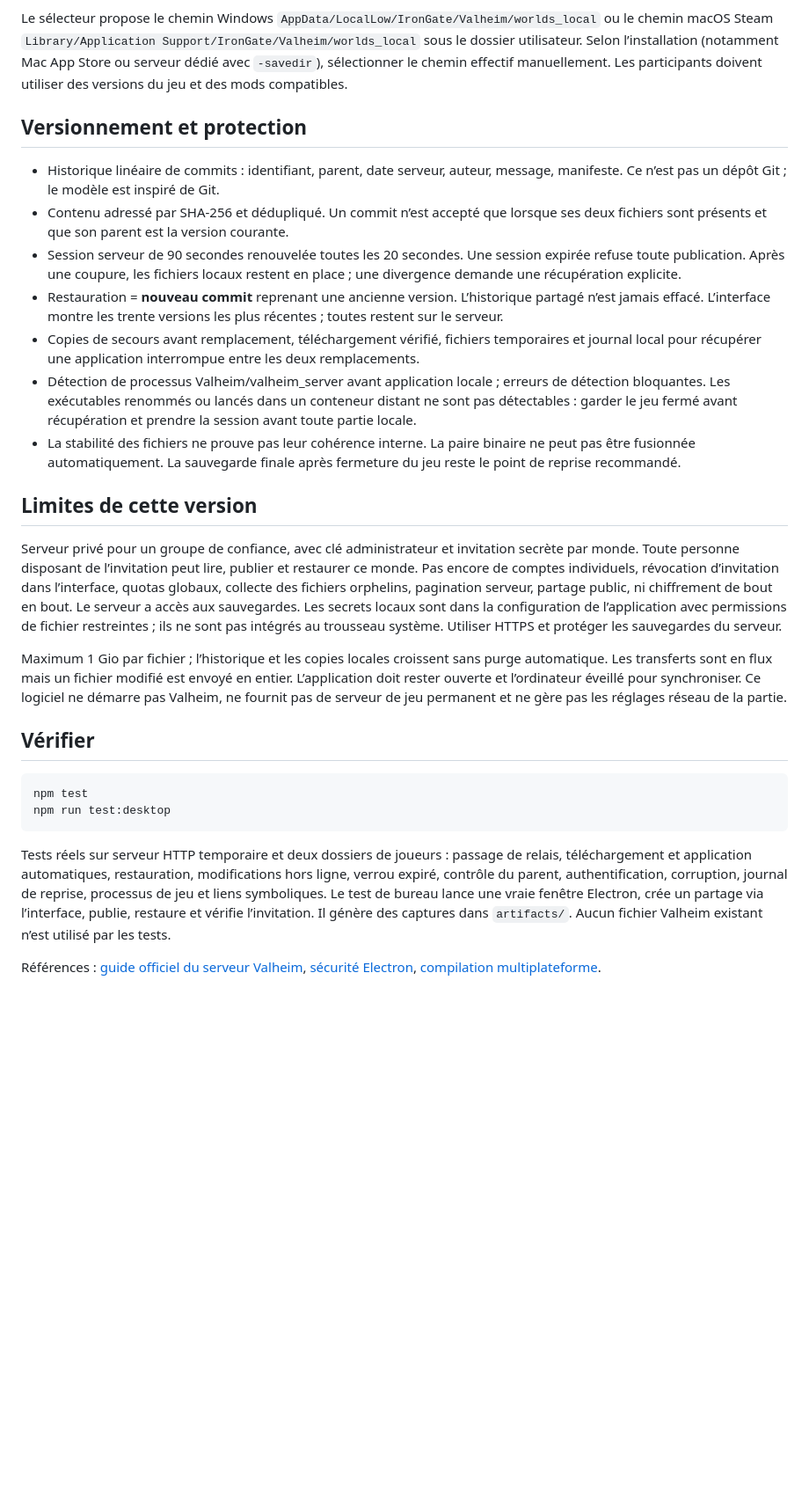
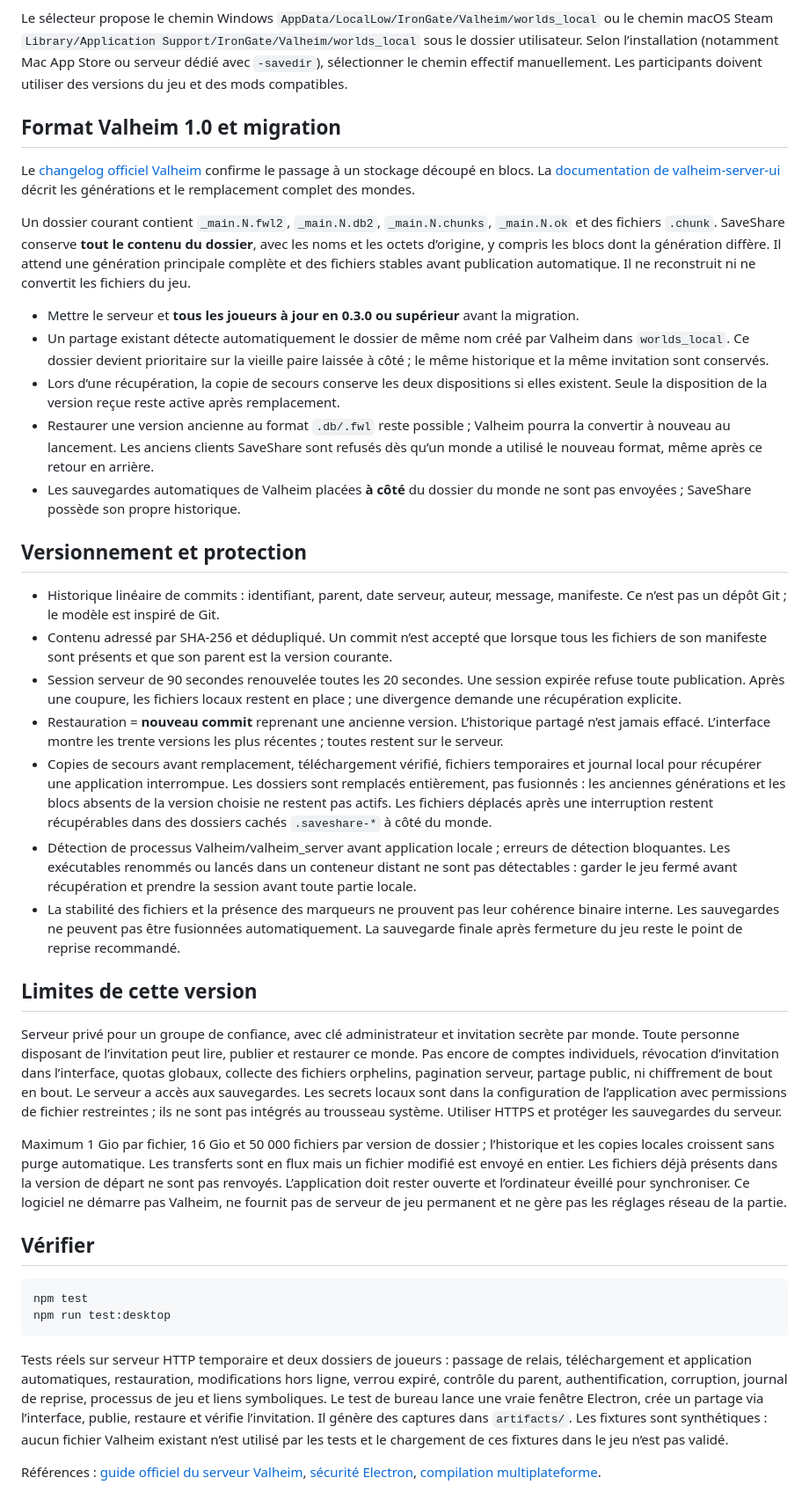
Before and after one commit to martineon/SaveShare, a Markdown page: README.md, the part around the change printed below. Shown: that part at 88% size. Rendered like a GitHub page; blank space fills up the shorter version.

Commit message:
Support Valheim 1.0 folder saves with safe snapshot migration and restore

````diff
--- a/README.md
+++ b/README.md
@@ -103,21 +103,33 @@ Le bouton **Prendre la session** récupère la dernière version avant d’autor
 
 Le sélecteur propose le chemin Windows `AppData/LocalLow/IronGate/Valheim/worlds_local` ou le chemin macOS Steam `Library/Application Support/IronGate/Valheim/worlds_local` sous le dossier utilisateur. Selon l’installation (notamment Mac App Store ou serveur dédié avec `-savedir`), sélectionner le chemin effectif manuellement. Les participants doivent utiliser des versions du jeu et des mods compatibles.
 
+## Format Valheim 1.0 et migration
+
+Le [changelog officiel Valheim](https://steamcommunity.com/app/892970/announcements/) confirme le passage à un stockage découpé en blocs. La [documentation de valheim-server-ui](https://github.com/jonasthim/valheim-server-ui/blob/claude/valheim-server-ui-config-ws1lch/docs/WORLDS.md) décrit les générations et le remplacement complet des mondes.
+
+Un dossier courant contient `_main.N.fwl2`, `_main.N.db2`, `_main.N.chunks`, `_main.N.ok` et des fichiers `.chunk`. SaveShare conserve **tout le contenu du dossier**, avec les noms et les octets d’origine, y compris les blocs dont la génération diffère. Il attend une génération principale complète et des fichiers stables avant publication automatique. Il ne reconstruit ni ne convertit les fichiers du jeu.
+
+- Mettre le serveur et **tous les joueurs à jour en 0.3.0 ou supérieur** avant la migration.
+- Un partage existant détecte automatiquement le dossier de même nom créé par Valheim dans `worlds_local`. Ce dossier devient prioritaire sur la vieille paire laissée à côté ; le même historique et la même invitation sont conservés.
+- Lors d’une récupération, la copie de secours conserve les deux dispositions si elles existent. Seule la disposition de la version reçue reste active après remplacement.
+- Restaurer une version ancienne au format `.db/.fwl` reste possible ; Valheim pourra la convertir à nouveau au lancement. Les anciens clients SaveShare sont refusés dès qu’un monde a utilisé le nouveau format, même après ce retour en arrière.
+- Les sauvegardes automatiques de Valheim placées **à côté** du dossier du monde ne sont pas envoyées ; SaveShare possède son propre historique.
+
 ## Versionnement et protection
 
 - Historique linéaire de commits : identifiant, parent, date serveur, auteur, message, manifeste. Ce n’est pas un dépôt Git ; le modèle est inspiré de Git.
-- Contenu adressé par SHA-256 et dédupliqué. Un commit n’est accepté que lorsque ses deux fichiers sont présents et que son parent est la version courante.
+- Contenu adressé par SHA-256 et dédupliqué. Un commit n’est accepté que lorsque tous les fichiers de son manifeste sont présents et que son parent est la version courante.
 - Session serveur de 90 secondes renouvelée toutes les 20 secondes. Une session expirée refuse toute publication. Après une coupure, les fichiers locaux restent en place ; une divergence demande une récupération explicite.
 - Restauration = **nouveau commit** reprenant une ancienne version. L’historique partagé n’est jamais effacé. L’interface montre les trente versions les plus récentes ; toutes restent sur le serveur.
-- Copies de secours avant remplacement, téléchargement vérifié, fichiers temporaires et journal local pour récupérer une application interrompue entre les deux remplacements.
+- Copies de secours avant remplacement, téléchargement vérifié, fichiers temporaires et journal local pour récupérer une application interrompue. Les dossiers sont remplacés entièrement, pas fusionnés : les anciennes générations et les blocs absents de la version choisie ne restent pas actifs. Les fichiers déplacés après une interruption restent récupérables dans des dossiers cachés `.saveshare-*` à côté du monde.
 - Détection de processus Valheim/valheim_server avant application locale ; erreurs de détection bloquantes. Les exécutables renommés ou lancés dans un conteneur distant ne sont pas détectables : garder le jeu fermé avant récupération et prendre la session avant toute partie locale.
-- La stabilité des fichiers ne prouve pas leur cohérence interne. La paire binaire ne peut pas être fusionnée automatiquement. La sauvegarde finale après fermeture du jeu reste le point de reprise recommandé.
+- La stabilité des fichiers et la présence des marqueurs ne prouvent pas leur cohérence binaire interne. Les sauvegardes ne peuvent pas être fusionnées automatiquement. La sauvegarde finale après fermeture du jeu reste le point de reprise recommandé.
 
 ## Limites de cette version
 
 Serveur privé pour un groupe de confiance, avec clé administrateur et invitation secrète par monde. Toute personne disposant de l’invitation peut lire, publier et restaurer ce monde. Pas encore de comptes individuels, révocation d’invitation dans l’interface, quotas globaux, collecte des fichiers orphelins, pagination serveur, partage public, ni chiffrement de bout en bout. Le serveur a accès aux sauvegardes. Les secrets locaux sont dans la configuration de l’application avec permissions de fichier restreintes ; ils ne sont pas intégrés au trousseau système. Utiliser HTTPS et protéger les sauvegardes du serveur.
 
-Maximum 1 Gio par fichier ; l’historique et les copies locales croissent sans purge automatique. Les transferts sont en flux mais un fichier modifié est envoyé en entier. L’application doit rester ouverte et l’ordinateur éveillé pour synchroniser. Ce logiciel ne démarre pas Valheim, ne fournit pas de serveur de jeu permanent et ne gère pas les réglages réseau de la partie.
+Maximum 1 Gio par fichier, 16 Gio et 50 000 fichiers par version de dossier ; l’historique et les copies locales croissent sans purge automatique. Les transferts sont en flux mais un fichier modifié est envoyé en entier. Les fichiers déjà présents dans la version de départ ne sont pas renvoyés. L’application doit rester ouverte et l’ordinateur éveillé pour synchroniser. Ce logiciel ne démarre pas Valheim, ne fournit pas de serveur de jeu permanent et ne gère pas les réglages réseau de la partie.
 
 ## Vérifier
 
@@ -126,6 +138,6 @@ npm test
 npm run test:desktop
 ```
 
-Tests réels sur serveur HTTP temporaire et deux dossiers de joueurs : passage de relais, téléchargement et application automatiques, restauration, modifications hors ligne, verrou expiré, contrôle du parent, authentification, corruption, journal de reprise, processus de jeu et liens symboliques. Le test de bureau lance une vraie fenêtre Electron, crée un partage via l’interface, publie, restaure et vérifie l’invitation. Il génère des captures dans `artifacts/`. Aucun fichier Valheim existant n’est utilisé par les tests.
+Tests réels sur serveur HTTP temporaire et deux dossiers de joueurs : passage de relais, téléchargement et application automatiques, restauration, modifications hors ligne, verrou expiré, contrôle du parent, authentification, corruption, journal de reprise, processus de jeu et liens symboliques. Le test de bureau lance une vraie fenêtre Electron, crée un partage via l’interface, publie, restaure et vérifie l’invitation. Il génère des captures dans `artifacts/`. Les fixtures sont synthétiques : aucun fichier Valheim existant n’est utilisé par les tests et le chargement de ces fixtures dans le jeu n’est pas validé.
 
 Références : [guide officiel du serveur Valheim](https://www.valheimgame.com/support/a-guide-to-dedicated-servers/), [sécurité Electron](https://www.electronjs.org/docs/latest/tutorial/security), [compilation multiplateforme](https://www.electron.build/v26/docs/features/multi-platform-build/).
````
Also changed, not shown: other parts of README.md (+9 -9 lines), docs/releases/v0.3.0.md (added, +17 -0 lines), docs/screenshots/saveshare-world.png, 11 other files.
